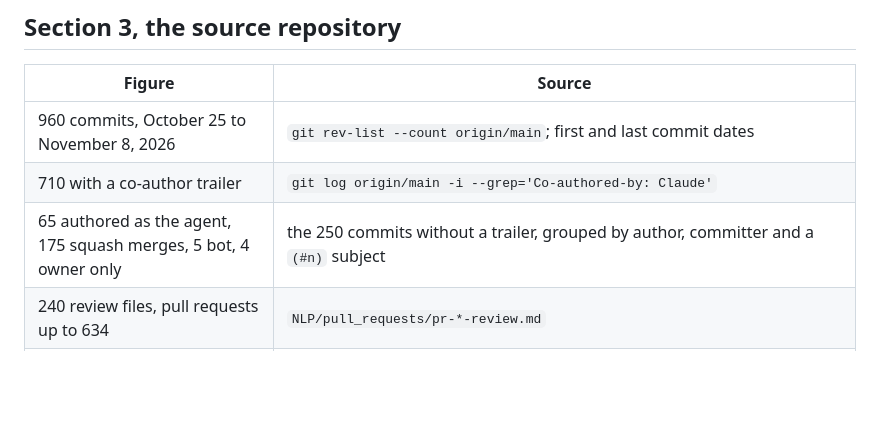
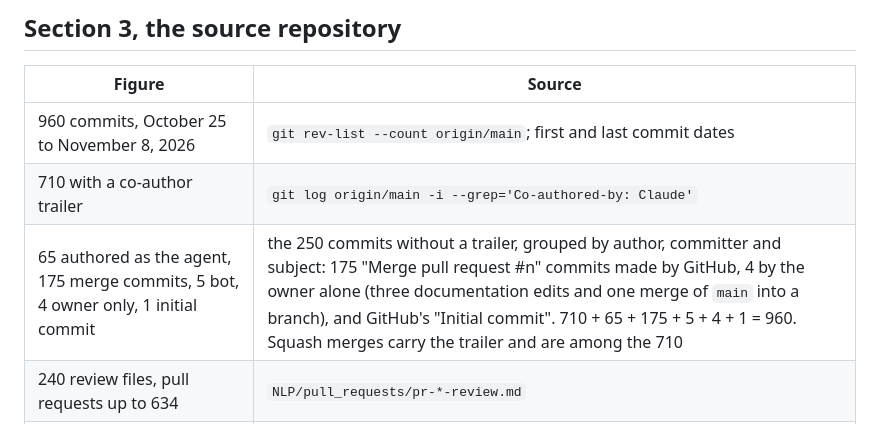
Before and after one commit to healthtransformationlab/gemma-developer-agent, a Markdown page: paper/sources.md, the part around the change. GitHub-like rendering; blank space fills up the shorter version.

```diff
--- a/paper/sources.md
+++ b/paper/sources.md
@@ -22,7 +22,7 @@ reply in the competition's "Word Count" discussion, October 27, 2026).
 |---|---|
 | 960 commits, October 25 to November 8, 2026 | `git rev-list --count origin/main`; first and last commit dates |
 | 710 with a co-author trailer | `git log origin/main -i --grep='Co-authored-by: Claude'` |
-| 65 authored as the agent, 175 squash merges, 5 bot, 4 owner only | the 250 commits without a trailer, grouped by author, committer and a `(#n)` subject |
+| 65 authored as the agent, 175 merge commits, 5 bot, 4 owner only, 1 initial commit | the 250 commits without a trailer, grouped by author, committer and subject: 175 "Merge pull request #n" commits made by GitHub, 4 by the owner alone (three documentation edits and one merge of `main` into a branch), and GitHub's "Initial commit". 710 + 65 + 175 + 5 + 4 + 1 = 960. Squash merges carry the trailer and are among the 710 |
 | 240 review files, pull requests up to 634 | `NLP/pull_requests/pr-*-review.md` |
 | 192 with a verdict: 119 approve, 64 approve with minor findings, 9 other approve forms, 0 request changes | the `verdict:` line of each review's front matter |
 | The four cases reserved for the owner | `NLP/AGENTS.md`, "Branches and issues", rule 6 |
```
Also changed, not shown: paper/writeup.md (+1 -1 lines), pull_requests/pr-18-review.md (added, +28 -0 lines).
